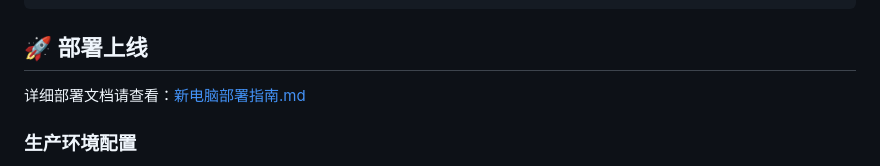
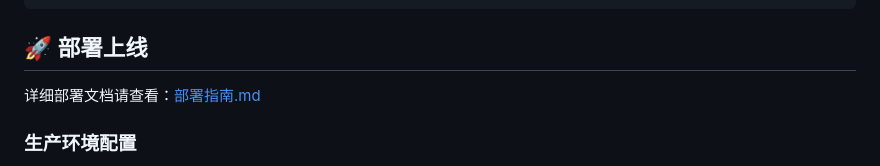
Before and after one commit to helloboy829/shop, a Markdown page: README.md, the part around the change. Drawn GitHub-style.

Commit message:
Fix link to deployment guide in README.md

```diff
--- a/README.md
+++ b/README.md
@@ -201,7 +201,7 @@ dts:
 
 ## 🚀 部署上线
 
-详细部署文档请查看：[新电脑部署指南.md](部署指南.md)
+详细部署文档请查看：[部署指南.md](部署指南.md)
 
 ### 生产环境配置
 1. 修改 `application-prod.yml`
```
